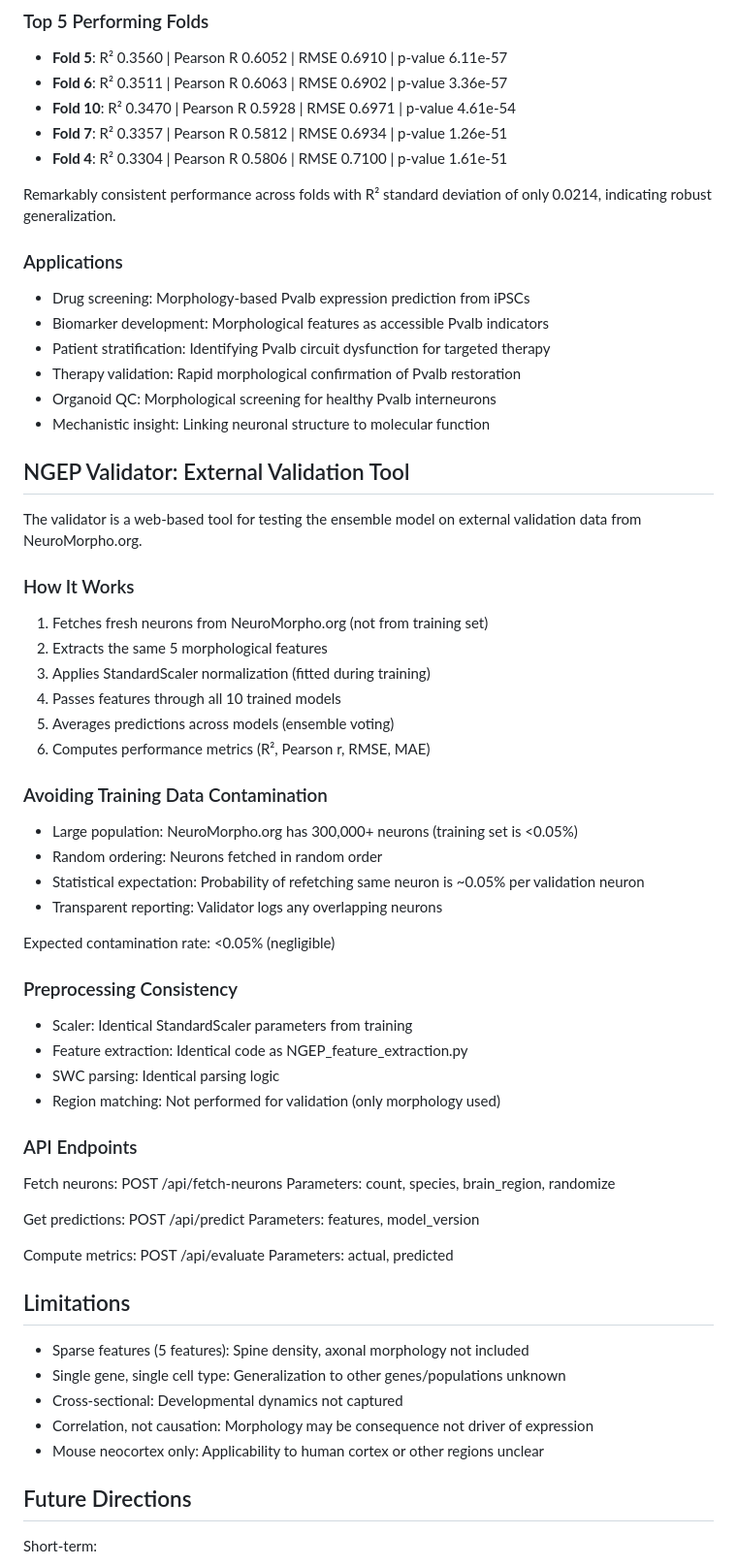
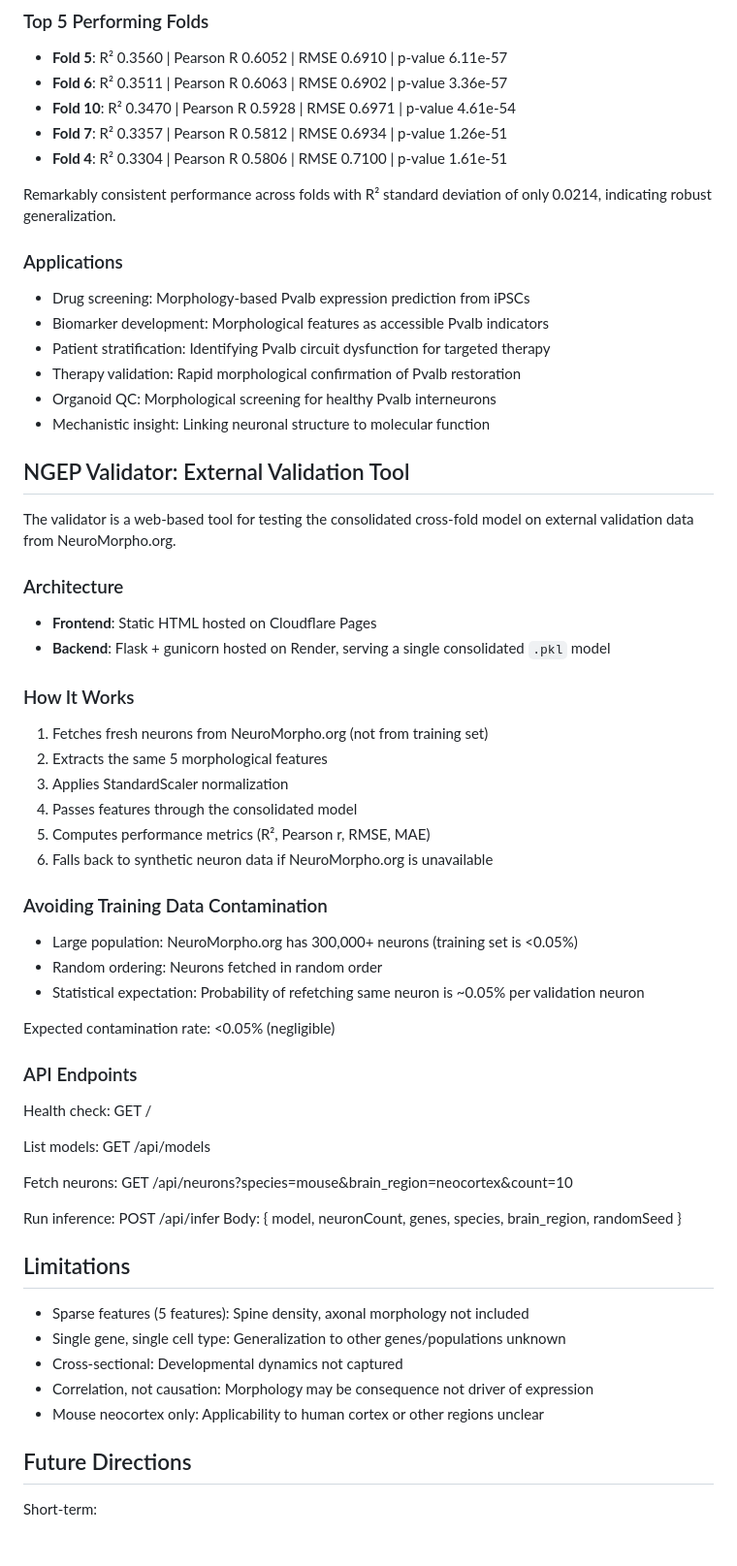
Before and after one commit to SSN235/Neuron-Gene-Expression-Prediction, a Markdown page: README.md, the part around one of its changes. Shown at 97% size. Rendered like a GitHub page; blank space fills up the shorter version.

Commit message:
Revise README for model architecture and API details
Updated model architecture details and API endpoints in README.

```diff
--- a/README.md
+++ b/README.md
@@ -94,7 +91,6 @@ The model explains approximately 31% of variance in Pvalb expression from five m
 
 Remarkably consistent performance across folds with R² standard deviation of only 0.0214, indicating robust generalization.
 
-
 ### Applications
 
 - Drug screening: Morphology-based Pvalb expression prediction from iPSCs
@@ -106,46 +102,44 @@ Remarkably consistent performance across folds with R² standard deviation of on
 
 ## NGEP Validator: External Validation Tool
 
-The validator is a web-based tool for testing the ensemble model on external validation data from NeuroMorpho.org.
+The validator is a web-based tool for testing the consolidated cross-fold model on external validation data from NeuroMorpho.org.
+
+### Architecture
+
+- **Frontend**: Static HTML hosted on Cloudflare Pages
+- **Backend**: Flask + gunicorn hosted on Render, serving a single consolidated `.pkl` model
 
 ### How It Works
 
 1. Fetches fresh neurons from NeuroMorpho.org (not from training set)
 2. Extracts the same 5 morphological features
-3. Applies StandardScaler normalization (fitted during training)
-4. Passes features through all 10 trained models
-5. Averages predictions across models (ensemble voting)
-6. Computes performance metrics (R², Pearson r, RMSE, MAE)
+3. Applies StandardScaler normalization
+4. Passes features through the consolidated model
+5. Computes performance metrics (R², Pearson r, RMSE, MAE)
+6. Falls back to synthetic neuron data if NeuroMorpho.org is unavailable
 
 ### Avoiding Training Data Contamination
 
 - Large population: NeuroMorpho.org has 300,000+ neurons (training set is <0.05%)
 - Random ordering: Neurons fetched in random order
 - Statistical expectation: Probability of refetching same neuron is ~0.05% per validation neuron
-- Transparent reporting: Validator logs any overlapping neurons
 
 Expected contamination rate: <0.05% (negligible)
 
-### Preprocessing Consistency
-
-- Scaler: Identical StandardScaler parameters from training
-- Feature extraction: Identical code as NGEP_feature_extraction.py
-- SWC parsing: Identical parsing logic
-- Region matching: Not performed for validation (only morphology used)
-
 ### API Endpoints
 
+Health check:
+  GET /
+
+List models:
+  GET /api/models
+
 Fetch neurons:
-  POST /api/fetch-neurons
-  Parameters: count, species, brain_region, randomize
+  GET /api/neurons?species=mouse&brain_region=neocortex&count=10
 
-Get predictions:
-  POST /api/predict
-  Parameters: features, model_version
-
-Compute metrics:
-  POST /api/evaluate
-  Parameters: actual, predicted
+Run inference:
+  POST /api/infer
+  Body: { model, neuronCount, genes, species, brain_region, randomSeed }
 
 ## Limitations
 
@@ -154,7 +148,6 @@ Compute metrics:
 - Cross-sectional: Developmental dynamics not captured
 - Correlation, not causation: Morphology may be consequence not driver of expression
 - Mouse neocortex only: Applicability to human cortex or other regions unclear
-
 
 ## Future Directions
 
```
Also changed, not shown: other parts of README.md (+8 -10 lines).
